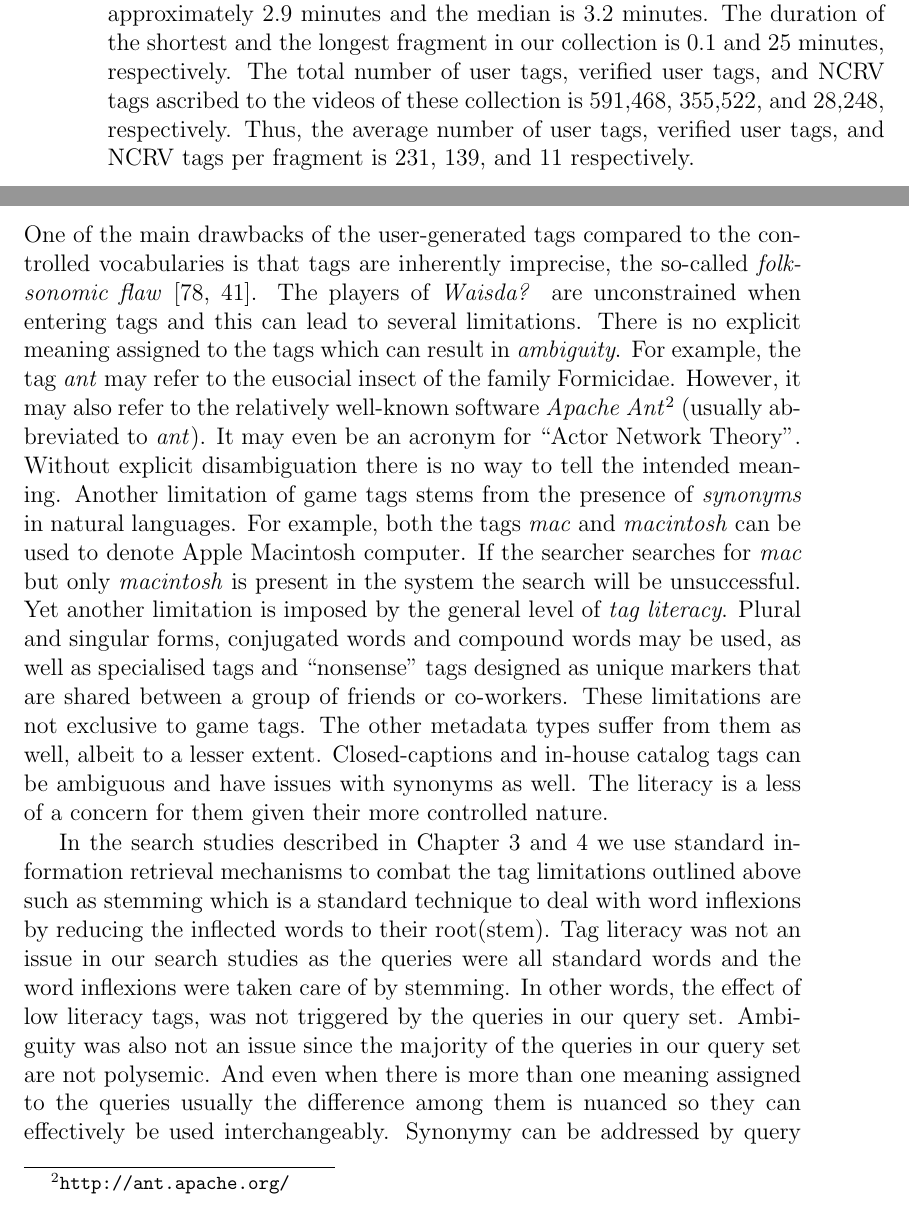
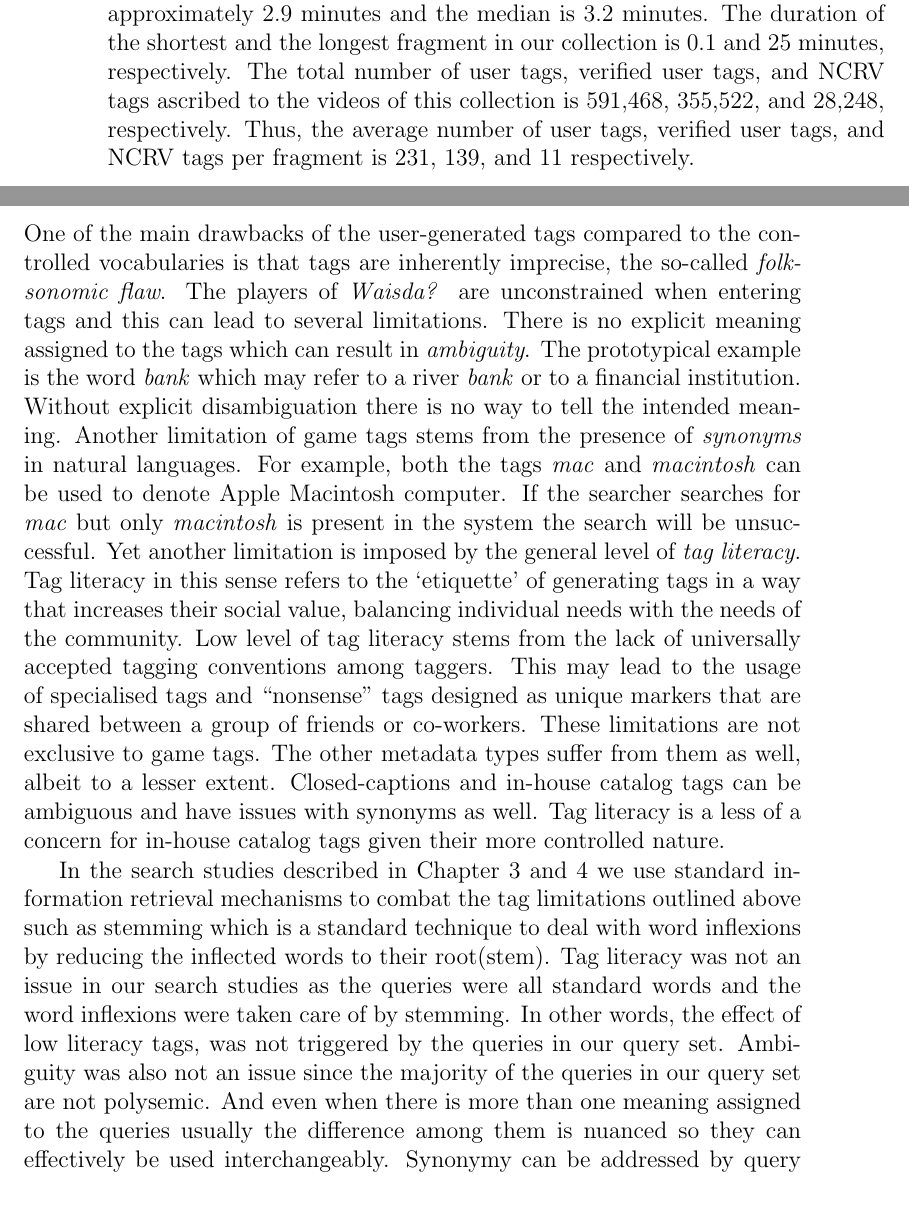
Before and after one commit to Riste/thesis, a LaTeX thesis (thesis.tex, which reads conclusion.tex, topicir-filter.tex): two parts of pages 62 and 101 of 145, joined at a grey line, cut so that both start at the same text. Compiled offline with pdfLaTeX.

Commit message:
Conclusion - fixing the folksonomic flaw section

```diff
--- a/conclusion.tex
+++ b/conclusion.tex
@@ -64,7 +64,13 @@ The results of the analysis demonstrate that the overwhelming majority of the fa
 What is more important, our analysis showed that a significant portion of the topics of the videos are indeed captured by the game tags. The topical tags are present albeit buried under the myriad of non-topical tags. Therefore, if the game tags are to be used for topical search, a preprocessing step is required that will identify and filter out the non-topical game tags. We address this issue in Chapter \ref{chap:topicir-filter} and we come back to it in the Section \ref{conclusion:filter}.
 
 \subsubsection{Game tags for retrieval: Folksonomic flaw}\label{conclusion:folsonomy-flaw}
-One of the main drawbacks of the user-generated tags compared to the controlled vocabularies is that tags are inherently imprecise, the so-called \textit{folksonomic flaw} \cite{Mathes04folksonomies,citeulike:468899}. The players of \textit{Waisda?} are unconstrained when entering tags and this can lead to several limitations. There is no explicit meaning assigned to the tags which can result in \textit{ambiguity}. For example, the tag \textit{ant} may refer to the eusocial insect of the family Formicidae. However, it may also refer to the relatively well-known software \textit{Apache Ant}\footnote{\url{http://ant.apache.org/}} (usually abbreviated to \textit{ant}). It may even be an acronym for ``Actor Network Theory". Without explicit disambiguation there is no way to tell the intended meaning. Another limitation of game tags stems from the presence of \textit{synonyms} in natural languages. For example, both the tags \textit{mac} and \textit{macintosh} can be used to denote Apple Macintosh computer. If the searcher searches for \textit{mac} but only \textit{macintosh} is present in the system the search will be unsuccessful. Yet another limitation is imposed by the general level of \textit{tag literacy}. Plural and singular forms, conjugated words and compound words may be used, as well as specialised tags and ``nonsense" tags designed as unique markers that are shared between a group of friends or co-workers. These limitations are not exclusive to game tags. The other metadata types suffer from them as well, albeit to a lesser extent. Closed-captions and in-house catalog tags can be ambiguous and have issues with synonyms as well. The literacy is a less of a concern for them given their more controlled nature.
+One of the main drawbacks of the user-generated tags compared to the controlled vocabularies is that tags are inherently imprecise, the so-called \textit{folksonomic flaw}. %\cite{Mathes04folksonomies,citeulike:468899}.
+The players of \textit{Waisda?} are unconstrained when entering tags and this can lead to several limitations. There is no explicit meaning assigned to the tags which can result in \textit{ambiguity}.
+The prototypical example is the word \textit{bank} which may refer to a river \textit{bank} or to a financial institution.
+Without explicit disambiguation there is no way to tell the intended meaning. Another limitation of game tags stems from the presence of \textit{synonyms} in natural languages. For example, both the tags \textit{mac} and \textit{macintosh} can be used to denote Apple Macintosh computer. If the searcher searches for \textit{mac} but only \textit{macintosh} is present in the system the search will be unsuccessful.
+Yet another limitation is imposed by the general level of \textit{tag literacy}.
+Tag literacy in this sense refers to the `etiquette' of generating tags in a way that increases their social value, balancing individual needs with the needs of the community. Low level of tag literacy stems from the lack of universally accepted tagging conventions among taggers.
+This may lead to the usage of specialised tags and ``nonsense" tags designed as unique markers that are shared between a group of friends or co-workers. These limitations are not exclusive to game tags. The other metadata types suffer from them as well, albeit to a lesser extent. Closed-captions and in-house catalog tags can be ambiguous and have issues with synonyms as well. Tag literacy is a less of a concern for in-house catalog tags given their more controlled nature.
 
 In the search studies described in Chapter \ref{chap:ecir} and \ref{chap:topicir-filter} we use standard information retrieval mechanisms to combat the tag limitations outlined above such as stemming which is a standard technique to deal with word inflexions by reducing the inflected words to their root(stem). Tag literacy was not an issue in our search studies as the queries were all standard words and the word inflexions were taken care of by stemming. In other words, the effect of low literacy tags, was not triggered by the queries in our query set. Ambiguity was also not an issue since the majority of the queries in our query set are not polysemic. And even when there is more than one meaning assigned to the queries usually the difference among them is nuanced so they can effectively be used interchangeably. Synonymy can be addressed by query expansion where the synonyms are added to the query and searched for as well. It will be interesting to extend the studies from Chapter \ref{chap:ecir} and \ref{chap:topicir-filter} to deal with synonyms in future work.
 
--- a/topicir-filter.tex
+++ b/topicir-filter.tex
@@ -104,7 +104,7 @@ In fact, the query selection procedure used in the visual search study \cite{eci
 
 \subsubsection{Video fragment set}
 The set of fragments for this particular experiment is selected from the MBH fragments tagged in \textit{Waisda?}, described in more detail in Section \ref{sec:topicir-filter:video-metadata-collection}. For a fair comparison of the search performance, we select a subset from the entire collection of fragments. The selection criterion is as follows: only fragments that have at least one verified \textit{Waisda?} tag ascribed to them are considered. The resulting collection contains 2,562 fragments with accumulative duration of almost 123 hours of video material.
-The average fragment length is approximately 2.9 minutes and the median is 3.2 minutes. The duration of the shortest and the longest fragment in our collection is 0.1 and 25 minutes, respectively. The total number of user tags, verified user tags, and NCRV tags ascribed to the videos of these collection is 591,468, 355,522, and 28,248, respectively. Thus, the average number of user tags, verified user tags, and NCRV tags per fragment is 231, 139, and 11 respectively.
+The average fragment length is approximately 2.9 minutes and the median is 3.2 minutes. The duration of the shortest and the longest fragment in our collection is 0.1 and 25 minutes, respectively. The total number of user tags, verified user tags, and NCRV tags ascribed to the videos of this collection is 591,468, 355,522, and 28,248, respectively. Thus, the average number of user tags, verified user tags, and NCRV tags per fragment is 231, 139, and 11 respectively.
 
 
 \subsubsection{Ground Truth}\label{filter:ground-truth}
```
Also changed, not shown: topicir-filter.tex (2 more changed lines).
